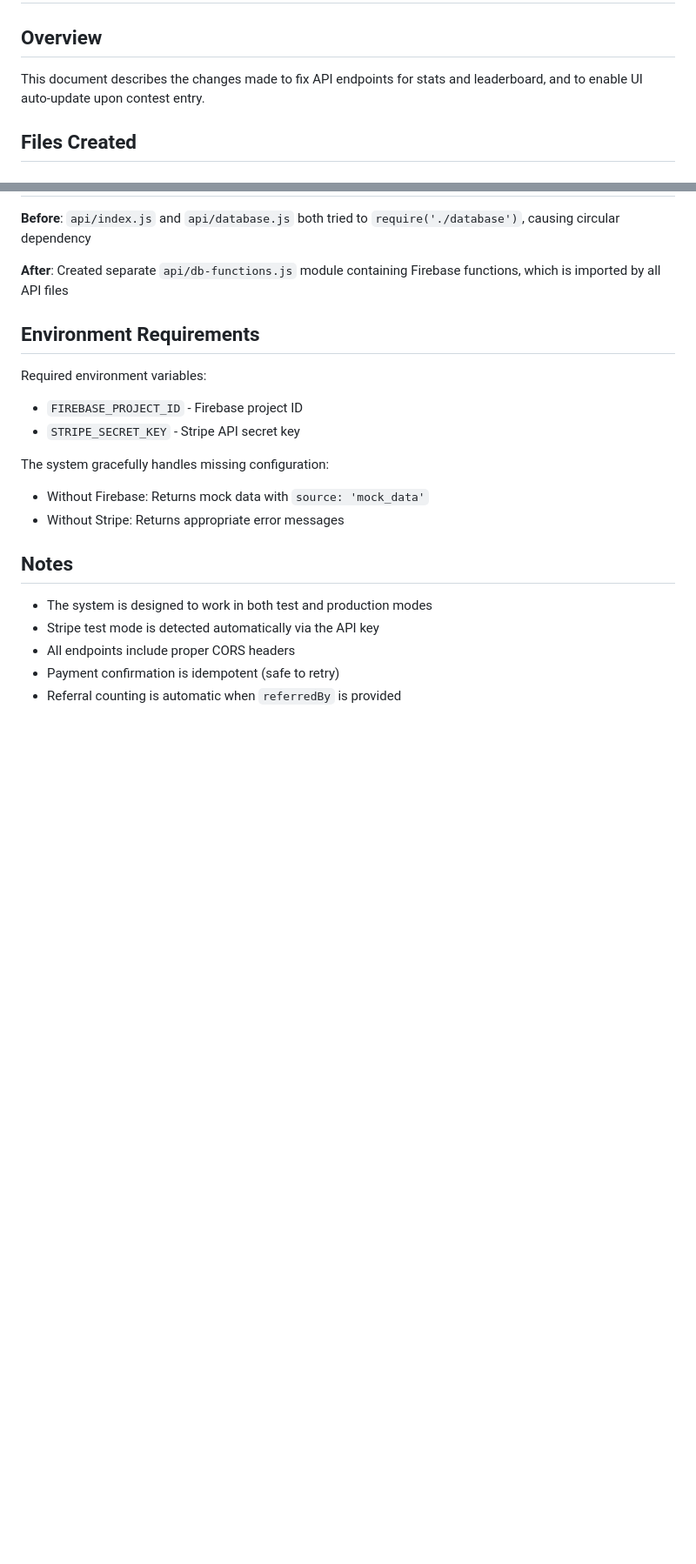
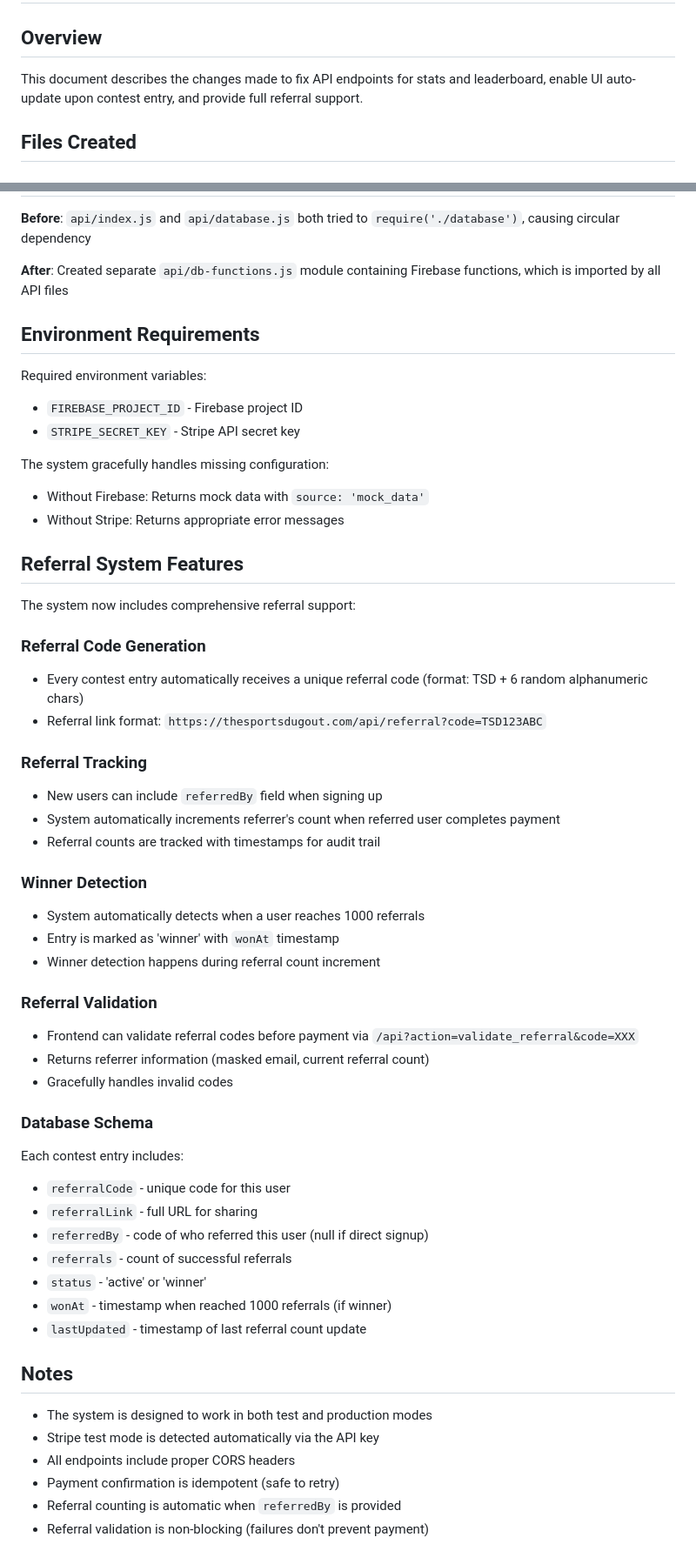
Before and after one commit to DMon9/sports-dugout-firebase, a Markdown page: API-CHANGES.md, 2 parts joined by grey strips. Shown at 87% size. GitHub-like rendering; blank space fills up the shorter version.

```diff
--- a/API-CHANGES.md
+++ b/API-CHANGES.md
@@ -1,7 +1,7 @@
 # API Endpoints and Database Integration - Changes
 
 ## Overview
-This document describes the changes made to fix API endpoints for stats and leaderboard, and to enable UI auto-update upon contest entry.
+This document describes the changes made to fix API endpoints for stats and leaderboard, enable UI auto-update upon contest entry, and provide full referral support.
 
 ## Files Created
 
@@ -168,6 +210,39 @@ The system gracefully handles missing configuration:
 - Without Firebase: Returns mock data with `source: 'mock_data'`
 - Without Stripe: Returns appropriate error messages
 
+## Referral System Features
+
+The system now includes comprehensive referral support:
+
+### Referral Code Generation
+- Every contest entry automatically receives a unique referral code (format: TSD + 6 random alphanumeric chars)
+- Referral link format: `https://thesportsdugout.com/api/referral?code=TSD123ABC`
+
+### Referral Tracking
+- New users can include `referredBy` field when signing up
+- System automatically increments referrer's count when referred user completes payment
+- Referral counts are tracked with timestamps for audit trail
+
+### Winner Detection
+- System automatically detects when a user reaches 1000 referrals
+- Entry is marked as 'winner' with `wonAt` timestamp
+- Winner detection happens during referral count increment
+
+### Referral Validation
+- Frontend can validate referral codes before payment via `/api?action=validate_referral&code=XXX`
+- Returns referrer information (masked email, current referral count)
+- Gracefully handles invalid codes
+
+### Database Schema
+Each contest entry includes:
+- `referralCode` - unique code for this user
+- `referralLink` - full URL for sharing
+- `referredBy` - code of who referred this user (null if direct signup)
+- `referrals` - count of successful referrals
+- `status` - 'active' or 'winner'
+- `wonAt` - timestamp when reached 1000 referrals (if winner)
+- `lastUpdated` - timestamp of last referral count update
+
 ## Notes
 
 - The system is designed to work in both test and production modes
@@ -175,3 +250,4 @@ The system gracefully handles missing configuration:
 - All endpoints include proper CORS headers
 - Payment confirmation is idempotent (safe to retry)
 - Referral counting is automatic when `referredBy` is provided
+- Referral validation is non-blocking (failures don't prevent payment)
```
Also changed, not shown: other parts of API-CHANGES.md (+51 -9 lines).
